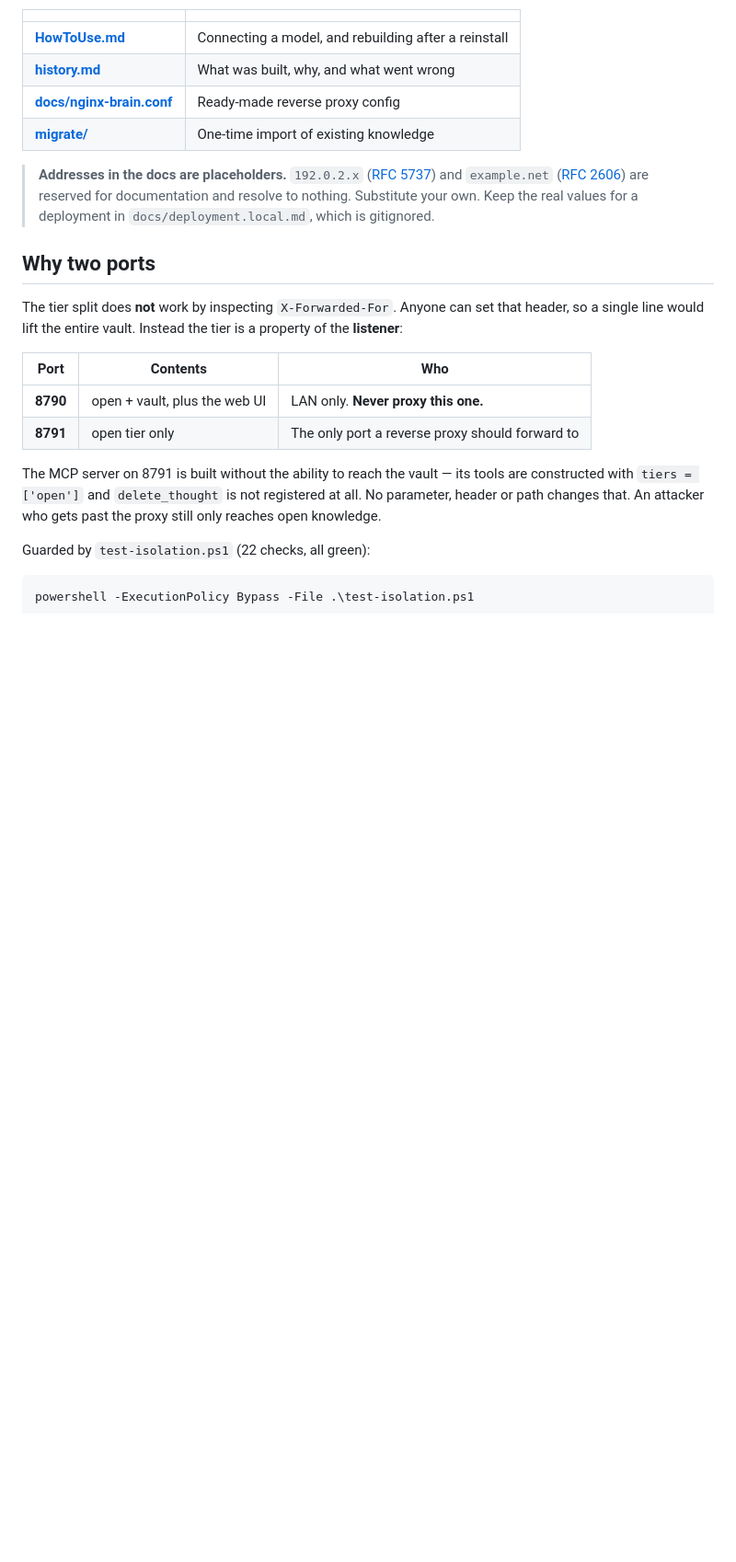
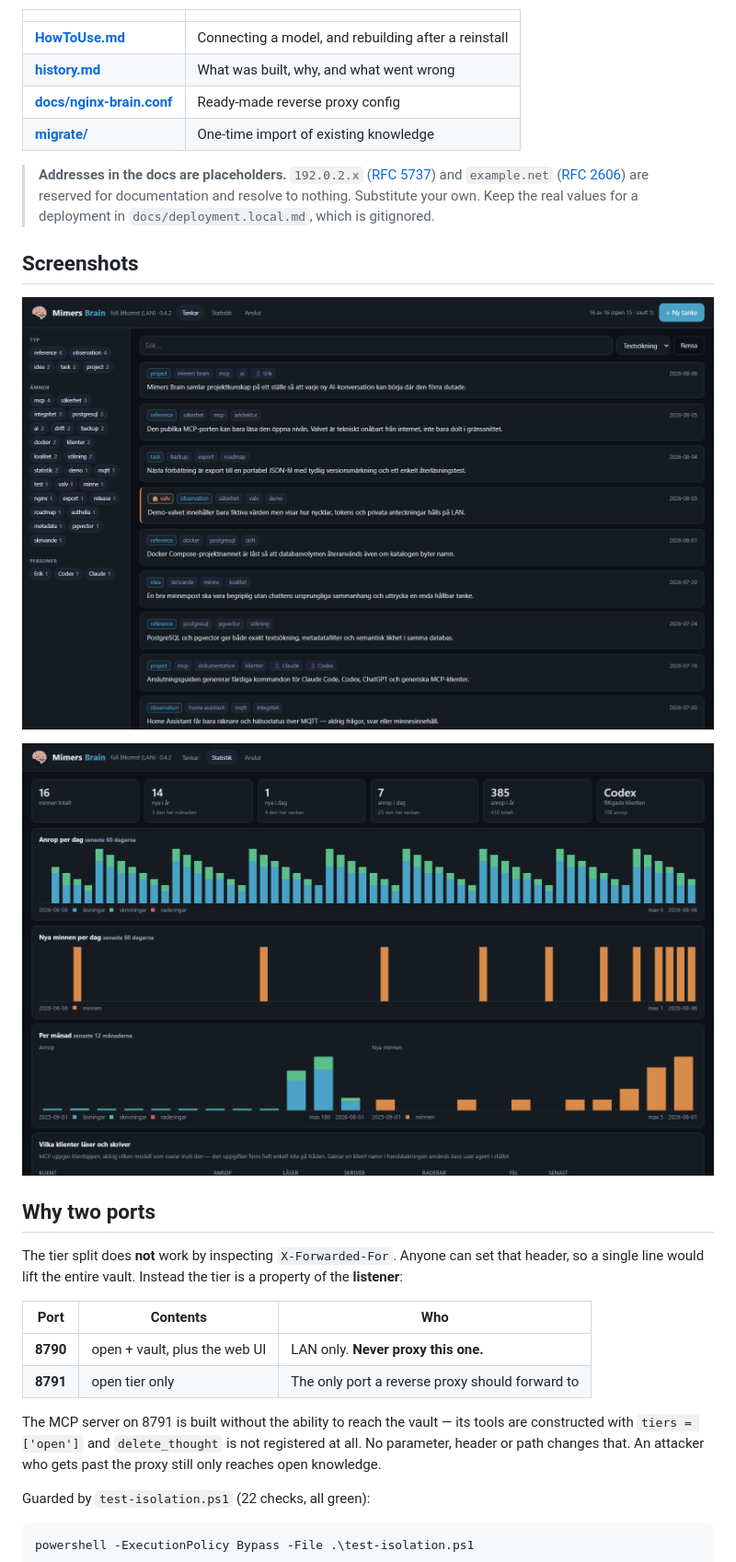
Before and after one commit to Snille/Mimers-Brain, a Markdown page: README.md, the part around the change. Shown at 92% size. Rendered like a GitHub page; pictures changed too: assets/screenshots/mimers-brain-statistics.png (added), assets/screenshots/mimers-brain-thoughts.png (added); blank space fills up the shorter version.

```diff
--- a/README.md
+++ b/README.md
@@ -23,6 +23,12 @@ from anywhere.
 > ([RFC 2606](https://www.rfc-editor.org/rfc/rfc2606)) are reserved for
 > documentation and resolve to nothing. Substitute your own. Keep the real values
 > for a deployment in `docs/deployment.local.md`, which is gitignored.
+
+## Screenshots
+
+![Mimers Brain thought list with metadata filters and a LAN-only vault entry](assets/screenshots/mimers-brain-thoughts.png)
+
+![Mimers Brain usage statistics with daily and monthly activity charts](assets/screenshots/mimers-brain-statistics.png)
 
 ## Why two ports
 
```
Also changed, not shown: README.sv.md (+6 -0 lines).
